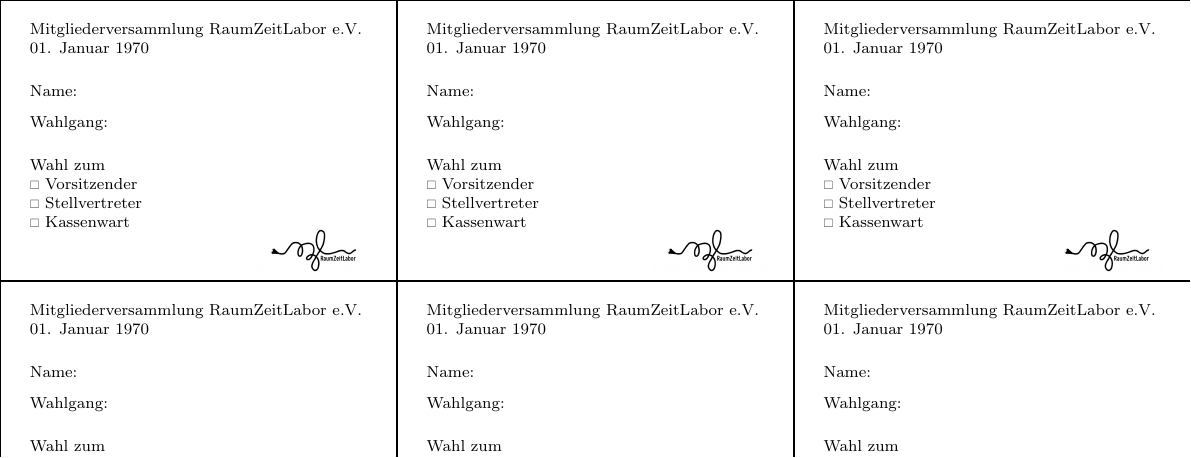
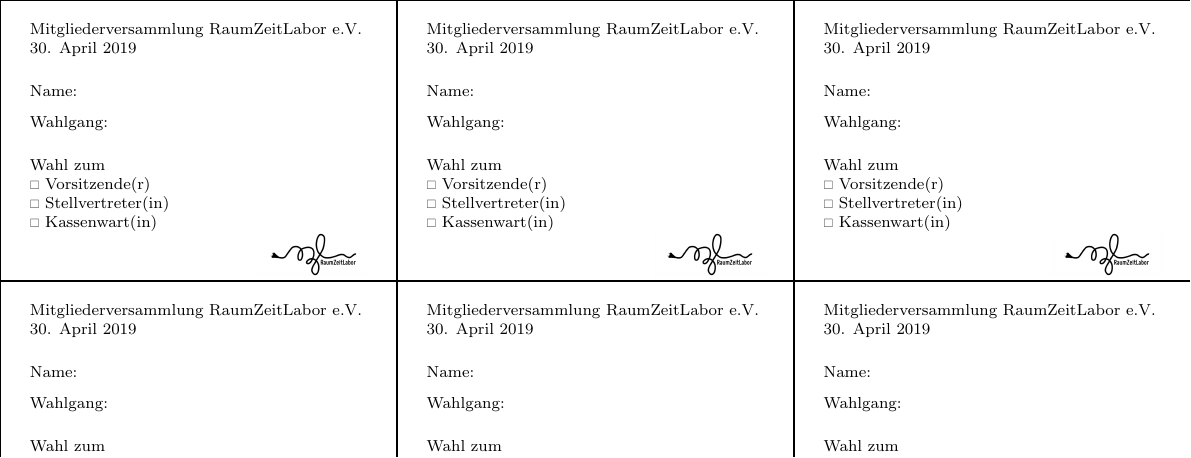
Before and after one commit to blabber/latexvorlagen, a LaTeX document (wahlkarten/wahlkarten.tex): part of the page, cut so that both start at the same text. Compiled offline with pdfLaTeX.

Commit message:
Inklusivere Wahlkarten

```diff
--- a/wahlkarten/wahlkarten.tex
+++ b/wahlkarten/wahlkarten.tex
@@ -7,7 +7,7 @@
 \usepackage{graphicx}
 
 %% Pass mich an!
-\newcommand{\datum}{01. Januar 1970}
+\newcommand{\datum}{30. April 2019}
 
 \pagestyle{empty}
 
@@ -36,9 +36,9 @@
 	\bigskip
 	Wahl zum
 
-	\HollowBox~Vorsitzender\\
-	\HollowBox~Stellvertreter\\
-	\HollowBox~Kassenwart
+	\HollowBox~Vorsitzende(r)\\
+	\HollowBox~Stellvertreter(in)\\
+	\HollowBox~Kassenwart(in)
 
 	\hfill\includegraphics[width=2cm]{logo.png}\hspace{10mm}
 
```
